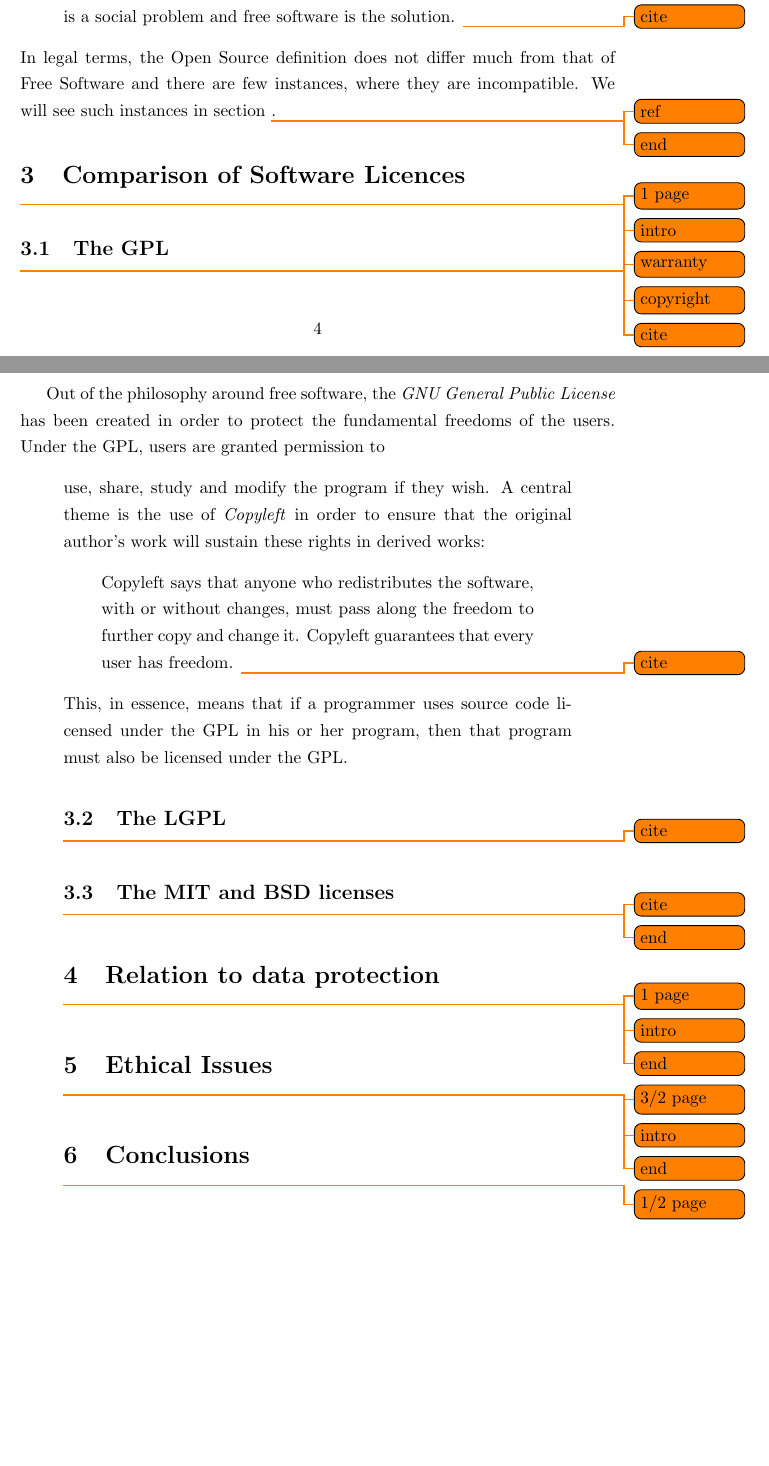
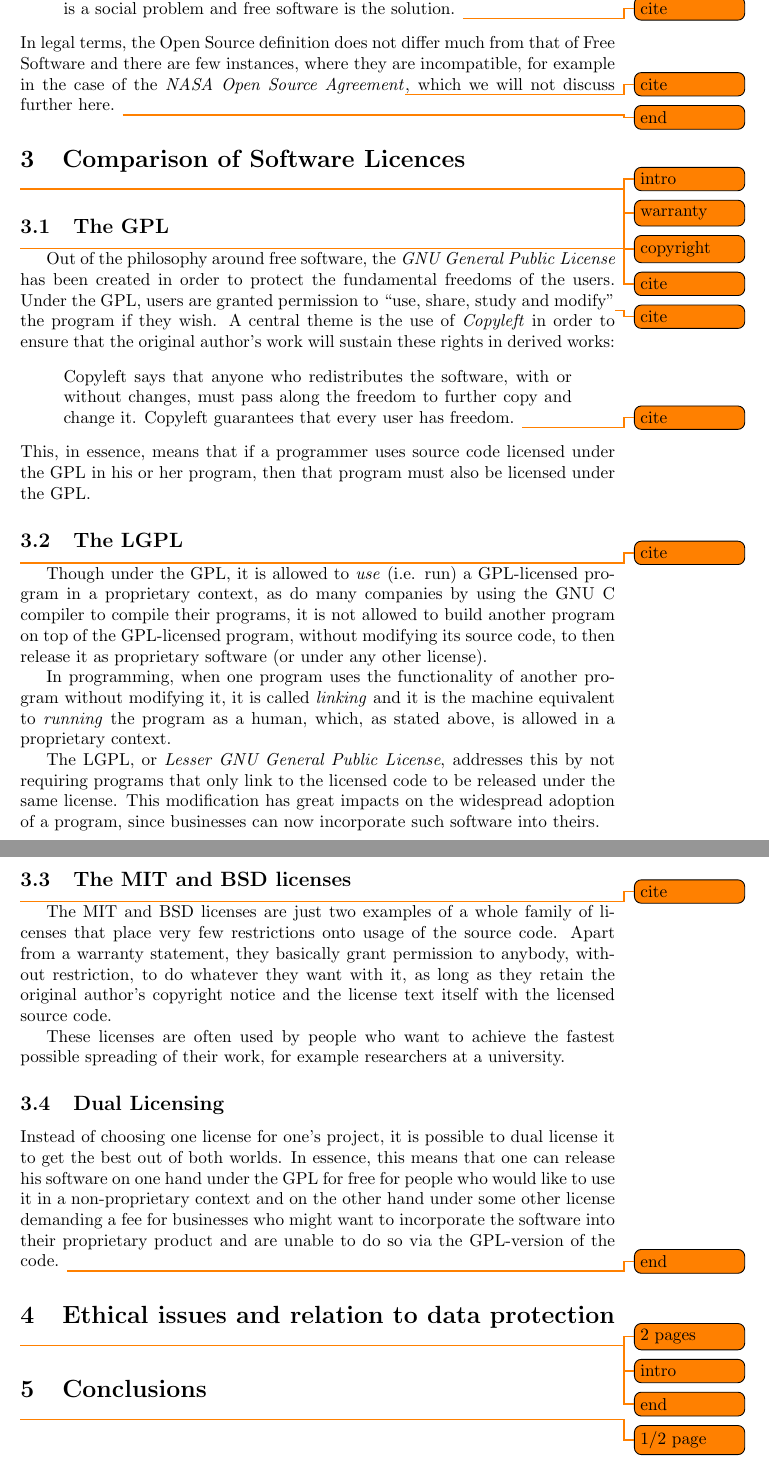
Before and after one commit to yk/dataprotectionhs12, a LaTeX document (dataprotection/src/document.tex): two parts of pages 4 and 5 of 5, joined at a grey line, cut so that both start at the same text, the shorter picture padded with empty space. Compiled offline with pdfLaTeX.

```diff
--- a/dataprotection/src/document.tex
+++ b/dataprotection/src/document.tex
@@ -1,6 +1,6 @@
 \documentclass{article}
 \usepackage{todonotes}
-\linespread{1.3}
+% \linespread{1.3}
 
 \begin{document}
 
@@ -170,11 +171,11 @@
 \end{quote}
 In legal terms, the Open Source
 definition does not differ much from that of Free Software and there
-are few instances, where they are incompatible. We will see
-such instances in section \todo{ref}.
+are few instances, where they are incompatible, for example in the
+case of the \emph{NASA Open Source Agreement}\todo{cite}, which we will not
+discuss further here.
 \todo{end}
 \section{Comparison of Software Licences}
-\todo{$1$ page}
 \todo{intro}
 \todo{warranty}
 \todo{copyright}
@@ -184,7 +185,7 @@
 \emph{GNU General Public License} has been
 created in order to protect the fundamental freedoms of the users.
 Under the GPL, users are granted permission to
-\quote{use, share, study and modify} the program if they wish.
+``use, share, study and modify''\todo{cite} the program if they wish.
 A central theme is the use of \emph{Copyleft} in order to ensure
 that the original author's work will sustain these rights in
 derived works:
@@ -199,17 +200,50 @@
 must also be licensed under the GPL.
 \subsection{The LGPL}
 \todo{cite}
+Though under the GPL, it is allowed to \emph{use} (i.e. run) a
+GPL-licensed program
+in a proprietary context, as do many companies by using the GNU C
+compiler to compile their programs, it is not allowed to build
+another program on top of the GPL-licensed program, without
+modifying its source code, to then release it as proprietary
+software (or under any other license).
+
+In programming, when one program uses the functionality of another
+program without modifying it, it is called \emph{linking} and it
+is the machine equivalent to \emph{running} the program as a human,
+which, as stated above, is allowed in a proprietary context.
+
+The LGPL, or \emph{Lesser GNU General Public License}, addresses
+this by not requiring programs that only link to the licensed code
+to be released under the same license. This modification has great
+impacts on the widespread adoption of a program, since businesses
+can now incorporate such software into theirs.
 \subsection{The MIT and BSD licenses}
 \todo{cite}
+The MIT and BSD licenses are just two examples of a whole family of
+licenses that place very few restrictions onto usage of the source
+code. Apart from a warranty statement, they basically grant
+permission to anybody, without restriction, to do whatever they
+want with it, as long as they retain the original author's
+copyright notice and the license text itself with the licensed
+source code.
+
+These licenses are often used by people who want to achieve the
+fastest possible spreading of their work, for example researchers
+at a university.
+\subsection{Dual Licensing}
+Instead of choosing one license for one's project, it is possible
+to dual license it to get the best out of both worlds. In essence,
+this means that one can release his software on one hand under the
+GPL for free for people who would like to use it in a
+non-proprietary context and on the other hand under some other
+license demanding a fee for businesses who might want to
+incorporate the software into their proprietary product and are
+unable to do so via the GPL-version of the code.
 \todo{end}
 
-\section{Relation to data protection}
-\todo{$1$ page}
-\todo{intro}
-\todo{end}
-
-\section{Ethical Issues}
-\todo{$3/2$ page}
+\section{Ethical issues and relation to data protection}
+\todo{$2$ pages}
 \todo{intro}
 \todo{end}
 
```
Also changed, not shown: dataprotection/src/document.tex (5 more changed lines).
